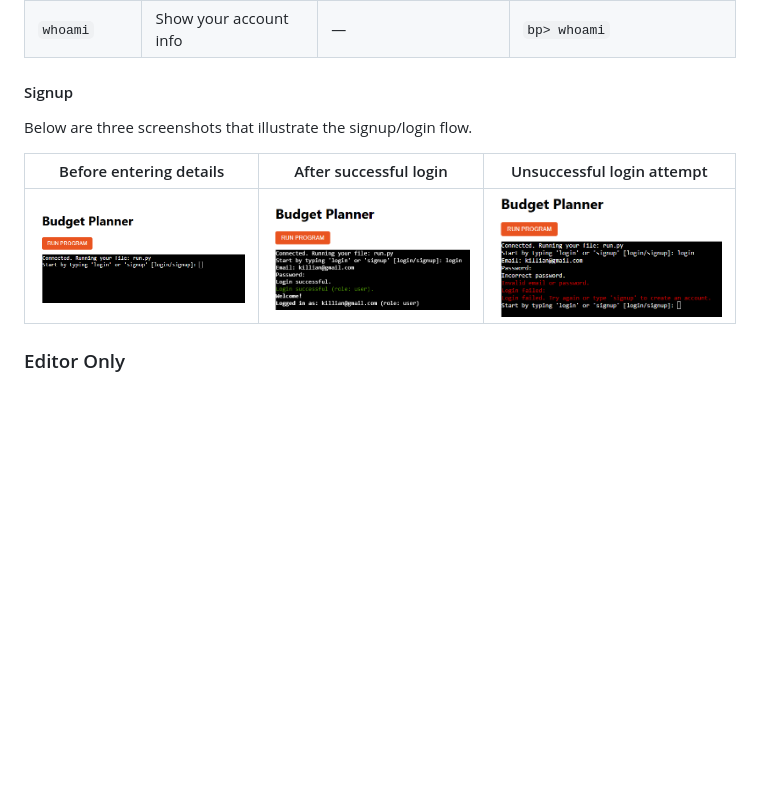
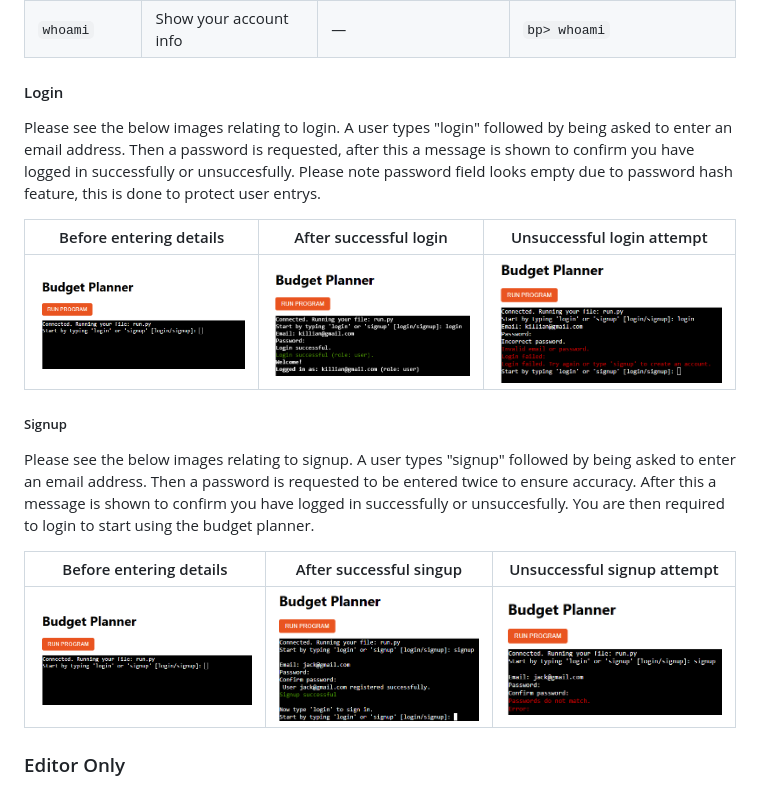
Before and after one commit to moranjohn-95/budget-planner, a Markdown page: README.md, the part around the change. GitHub-like rendering; pictures changed too: assets/images/screenshots/signup-success.png (added), assets/images/screenshots/signup-unsuccessfull.png (added); blank space fills up the shorter version.

Commit message:
Add signup feature images and comments

```diff
--- a/README.md
+++ b/README.md
@@ -55,14 +55,21 @@ The features available to all regular users can be seen in the below table. A us
 | `budget-status` | Compare goals vs spend (diff color-coded) | `--month YYYY-MM` | `bp> budget-status --month 2025-10` |
 | `whoami` | Show your account info | — | `bp> whoami` |
 
-#### Signup
+#### Login
 
-Below are three screenshots that illustrate the signup/login flow.
+Please see the below images relating to login. A user types "login" followed by being asked to enter an email address. Then a password is requested, after this a message is shown to confirm you have logged in successfully or unsuccesfully. Please note password field looks empty due to password hash feature, this is done to protect user entrys.
 
 | Before entering details | After successful login | Unsuccessful login attempt |
 |---|---|---|
 | ![Before entering details](assets/images/screenshots/before-login-is-entered.png) | ![After successful login](assets/images/screenshots/after-succesfull-login.png) | ![Unsuccessful login attempt](assets/images/screenshots/unsuccesfull-login-attempt.png) |
 
+##### Signup
+
+Please see the below images relating to signup. A user types "signup" followed by being asked to enter an email address. Then a password is requested to be entered twice to ensure accuracy. After this a message is shown to confirm you have logged in successfully or unsuccesfully. You are then required to login to start using the budget planner.
+
+| Before entering details | After successful singup | Unsuccessful signup attempt |
+|---|---|---|
+| ![Before entering details](assets/images/screenshots/before-login-is-entered.png) | ![After successful signup](assets/images/screenshots/signup-success.png) | ![Unsuccessful singup attempt](assets/images/screenshots/signup-unsuccessfull.png) |
 
 ### Editor Only
 
```
